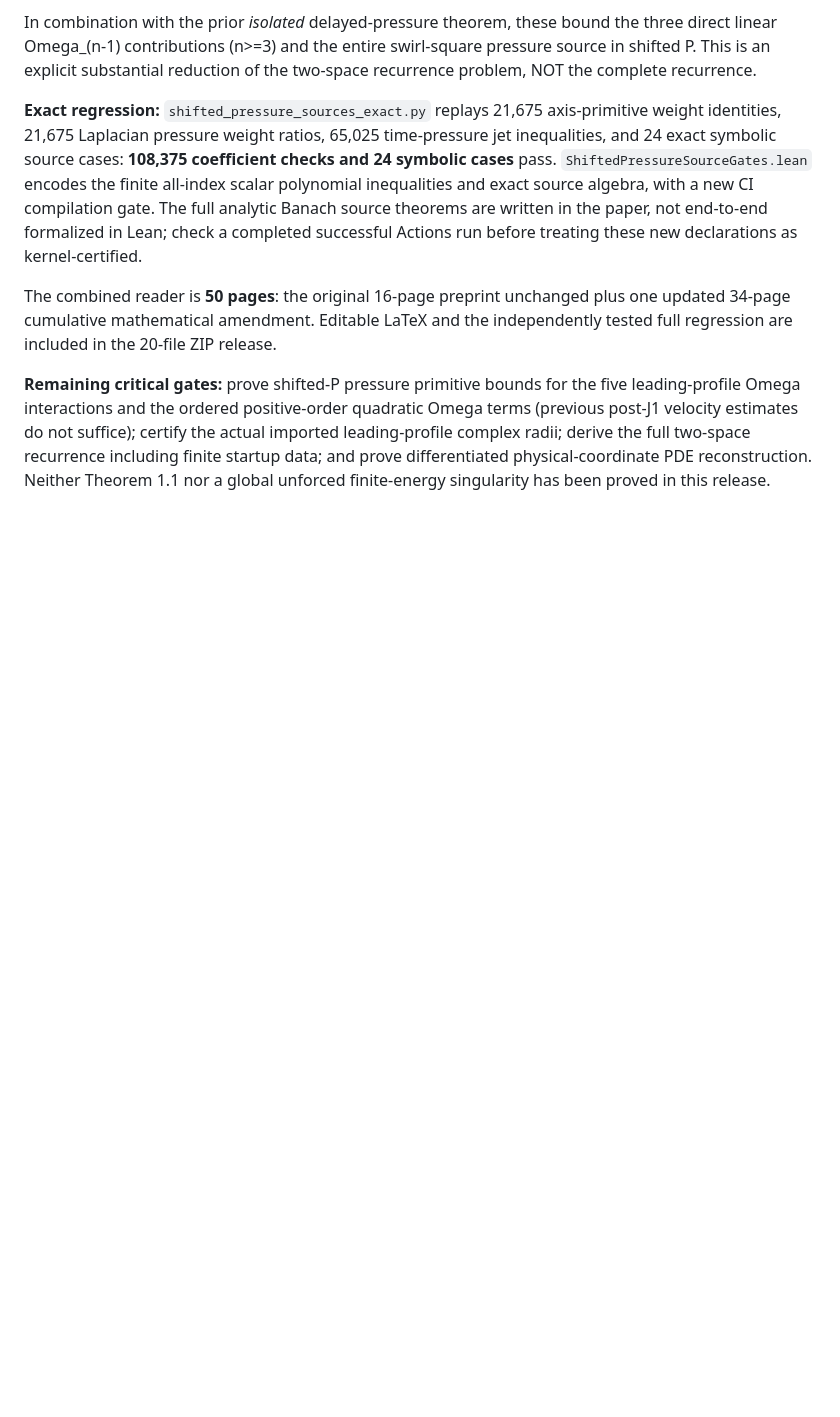
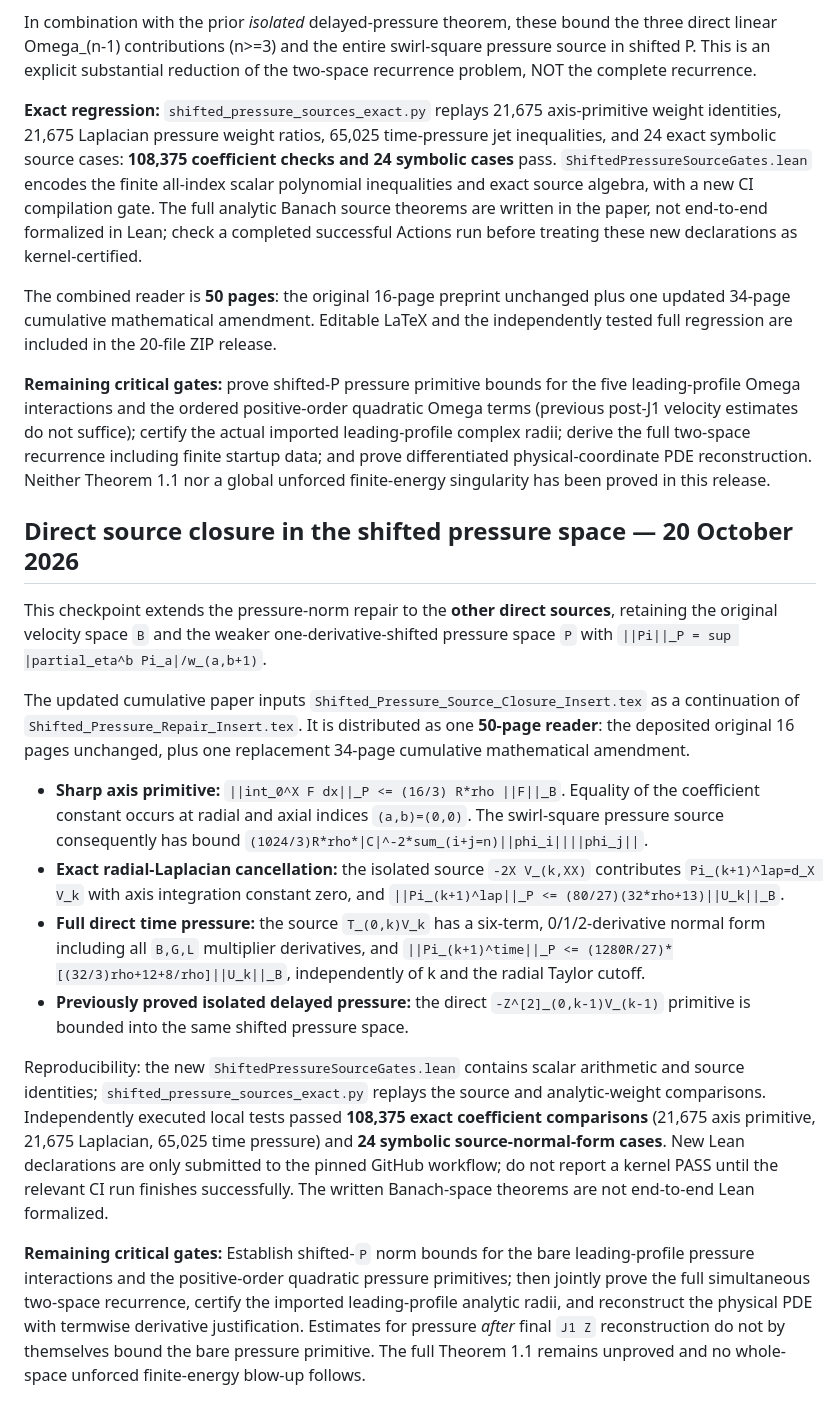
Before and after one commit to tonynewton79-web/unforced-navier-stokes-lean, a Markdown page: TerminalCore2026/README.md, the part around the change. Drawn GitHub-style; blank space fills up the shorter version.

Commit message:
Document shifted-pressure closure of direct sources, replay counts and remaining bare-pressure gates

```diff
--- a/TerminalCore2026/README.md
+++ b/TerminalCore2026/README.md
@@ -940,3 +940,59 @@ recurrence including finite startup data; and prove differentiated
 physical-coordinate PDE reconstruction. Neither Theorem 1.1
 nor a global unforced finite-energy singularity has been
 proved in this release.
+
+
+## Direct source closure in the shifted pressure space — 20 October 2026
+
+This checkpoint extends the pressure-norm repair to the **other direct
+sources**, retaining the original velocity space `B` and the weaker
+one-derivative-shifted pressure space `P` with
+`||Pi||_P = sup |partial_eta^b Pi_a|/w_(a,b+1)`.
+
+The updated cumulative paper inputs
+`Shifted_Pressure_Source_Closure_Insert.tex` as a continuation of
+`Shifted_Pressure_Repair_Insert.tex`. It is distributed as one
+**50-page reader**: the deposited original 16 pages unchanged, plus
+one replacement 34-page cumulative mathematical amendment.
+
+- **Sharp axis primitive:** `||int_0^X F dx||_P <=
+  (16/3) R*rho ||F||_B`. Equality of the coefficient constant
+  occurs at radial and axial indices `(a,b)=(0,0)`.
+  The swirl-square pressure source consequently has bound
+  `(1024/3)R*rho*|C|^-2*sum_(i+j=n)||phi_i||||phi_j||`.
+- **Exact radial-Laplacian cancellation:** the isolated source
+  `-2X V_(k,XX)` contributes `Pi_(k+1)^lap=d_X V_k`
+  with axis integration constant zero, and
+  `||Pi_(k+1)^lap||_P <=
+  (80/27)(32*rho+13)||U_k||_B`.
+- **Full direct time pressure:** the source `T_(0,k)V_k`
+  has a six-term, 0/1/2-derivative normal form including
+  all `B,G,L` multiplier derivatives, and
+  `||Pi_(k+1)^time||_P <=
+  (1280R/27)*[(32/3)rho+12+8/rho]||U_k||_B`,
+  independently of k and the radial Taylor cutoff.
+- **Previously proved isolated delayed pressure:** the direct
+  `-Z^[2]_(0,k-1)V_(k-1)` primitive is bounded into the
+  same shifted pressure space.
+
+Reproducibility: the new
+`ShiftedPressureSourceGates.lean` contains scalar arithmetic
+and source identities; `shifted_pressure_sources_exact.py`
+replays the source and analytic-weight comparisons. Independently
+executed local tests passed **108,375 exact coefficient comparisons**
+(21,675 axis primitive, 21,675 Laplacian, 65,025 time pressure)
+and **24 symbolic source-normal-form cases**.
+New Lean declarations are only submitted to the pinned GitHub
+workflow; do not report a kernel PASS until the relevant CI run
+finishes successfully. The written Banach-space theorems are not
+end-to-end Lean formalized.
+
+**Remaining critical gates:** Establish shifted-`P` norm
+bounds for the bare leading-profile pressure interactions and the
+positive-order quadratic pressure primitives; then jointly prove
+the full simultaneous two-space recurrence, certify the imported
+leading-profile analytic radii, and reconstruct the physical PDE
+with termwise derivative justification. Estimates for pressure
+*after* final `J1 Z` reconstruction do not by themselves bound
+the bare pressure primitive. The full Theorem 1.1 remains unproved
+and no whole-space unforced finite-energy blow-up follows.
```
